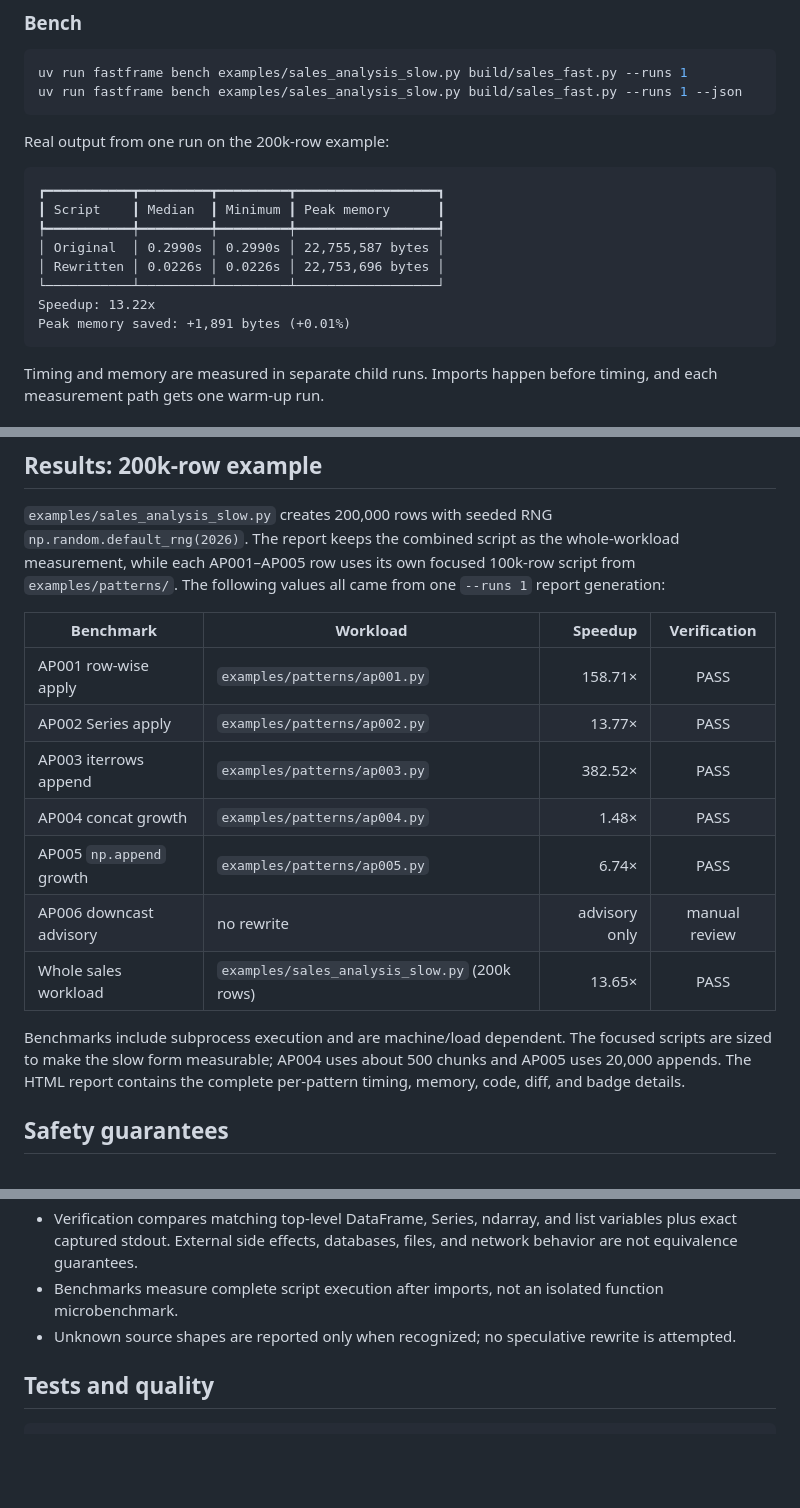
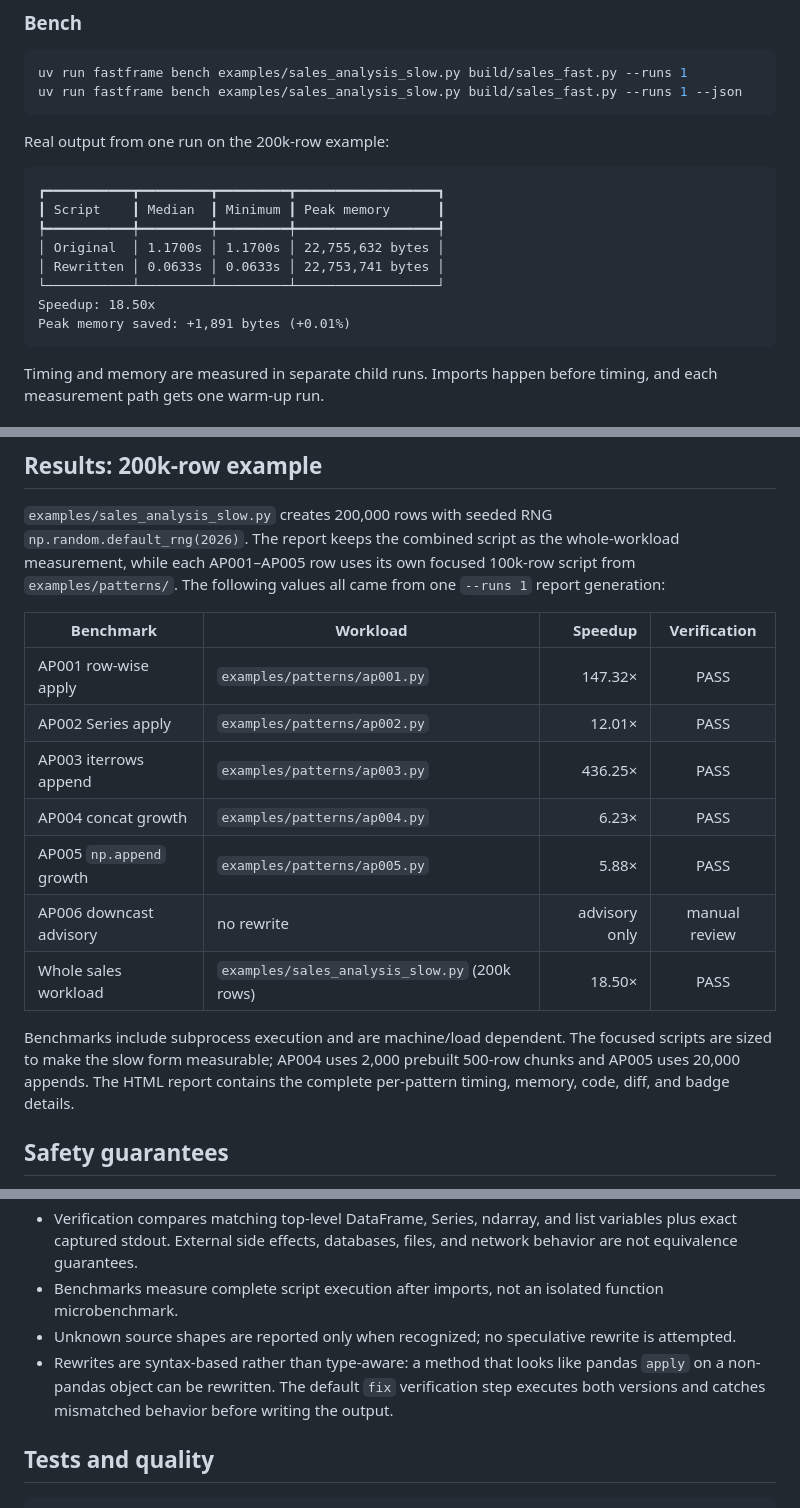
Before and after one commit to anurag-23werty/FastFrame, a Markdown page: README.md, 3 parts joined by grey strips. GitHub-like rendering; blank space fills up the shorter version.

Commit message:
docs: update AP004 benchmark and safety limitation

````diff
--- a/README.md
+++ b/README.md
@@ -166,10 +166,10 @@ Real output from one run on the 200k-row example:
 ┏━━━━━━━━━━━┳━━━━━━━━━┳━━━━━━━━━┳━━━━━━━━━━━━━━━━━━┓
 ┃ Script    ┃ Median  ┃ Minimum ┃ Peak memory      ┃
 ┡━━━━━━━━━━━╇━━━━━━━━━╇━━━━━━━━━╇━━━━━━━━━━━━━━━━━━┩
-│ Original  │ 0.2990s │ 0.2990s │ 22,755,587 bytes │
-│ Rewritten │ 0.0226s │ 0.0226s │ 22,753,696 bytes │
+│ Original  │ 1.1700s │ 1.1700s │ 22,755,632 bytes │
+│ Rewritten │ 0.0633s │ 0.0633s │ 22,753,741 bytes │
 └───────────┴─────────┴─────────┴──────────────────┘
-Speedup: 13.22x
+Speedup: 18.50x
 Peak memory saved: +1,891 bytes (+0.01%)
 ```
 
@@ -264,17 +264,17 @@ one `--runs 1` report generation:
 
 | Benchmark | Workload | Speedup | Verification |
 |---|---|---:|:---:|
-| AP001 row-wise apply | `examples/patterns/ap001.py` | 158.71× | PASS |
-| AP002 Series apply | `examples/patterns/ap002.py` | 13.77× | PASS |
-| AP003 iterrows append | `examples/patterns/ap003.py` | 382.52× | PASS |
-| AP004 concat growth | `examples/patterns/ap004.py` | 1.48× | PASS |
-| AP005 `np.append` growth | `examples/patterns/ap005.py` | 6.74× | PASS |
+| AP001 row-wise apply | `examples/patterns/ap001.py` | 147.32× | PASS |
+| AP002 Series apply | `examples/patterns/ap002.py` | 12.01× | PASS |
+| AP003 iterrows append | `examples/patterns/ap003.py` | 436.25× | PASS |
+| AP004 concat growth | `examples/patterns/ap004.py` | 6.23× | PASS |
+| AP005 `np.append` growth | `examples/patterns/ap005.py` | 5.88× | PASS |
 | AP006 downcast advisory | no rewrite | advisory only | manual review |
-| Whole sales workload | `examples/sales_analysis_slow.py` (200k rows) | 13.65× | PASS |
+| Whole sales workload | `examples/sales_analysis_slow.py` (200k rows) | 18.50× | PASS |
 
 Benchmarks include subprocess execution and are machine/load dependent. The
-focused scripts are sized to make the slow form measurable; AP004 uses about
-500 chunks and AP005 uses 20,000 appends. The HTML report contains the complete
+focused scripts are sized to make the slow form measurable; AP004 uses 2,000
+prebuilt 500-row chunks and AP005 uses 20,000 appends. The HTML report contains the complete
 per-pattern timing, memory, code, diff, and badge details.
 
 ## Safety guarantees
@@ -307,6 +307,10 @@ per-pattern timing, memory, code, diff, and badge details.
   function microbenchmark.
 - Unknown source shapes are reported only when recognized; no speculative
   rewrite is attempted.
+- Rewrites are syntax-based rather than type-aware: a method that looks like
+  pandas `apply` on a non-pandas object can be rewritten. The default `fix`
+  verification step executes both versions and catches mismatched behavior
+  before writing the output.
 
 ## Tests and quality
 
````
